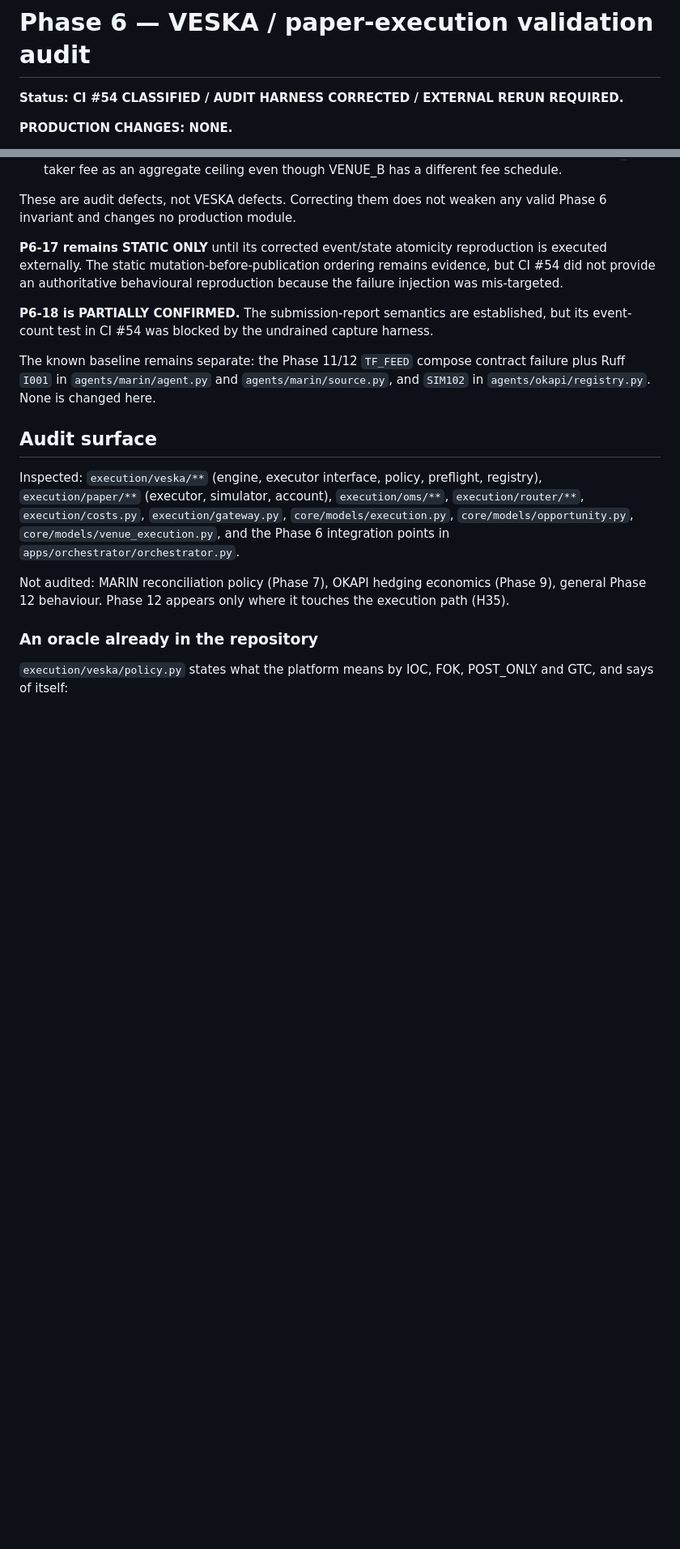
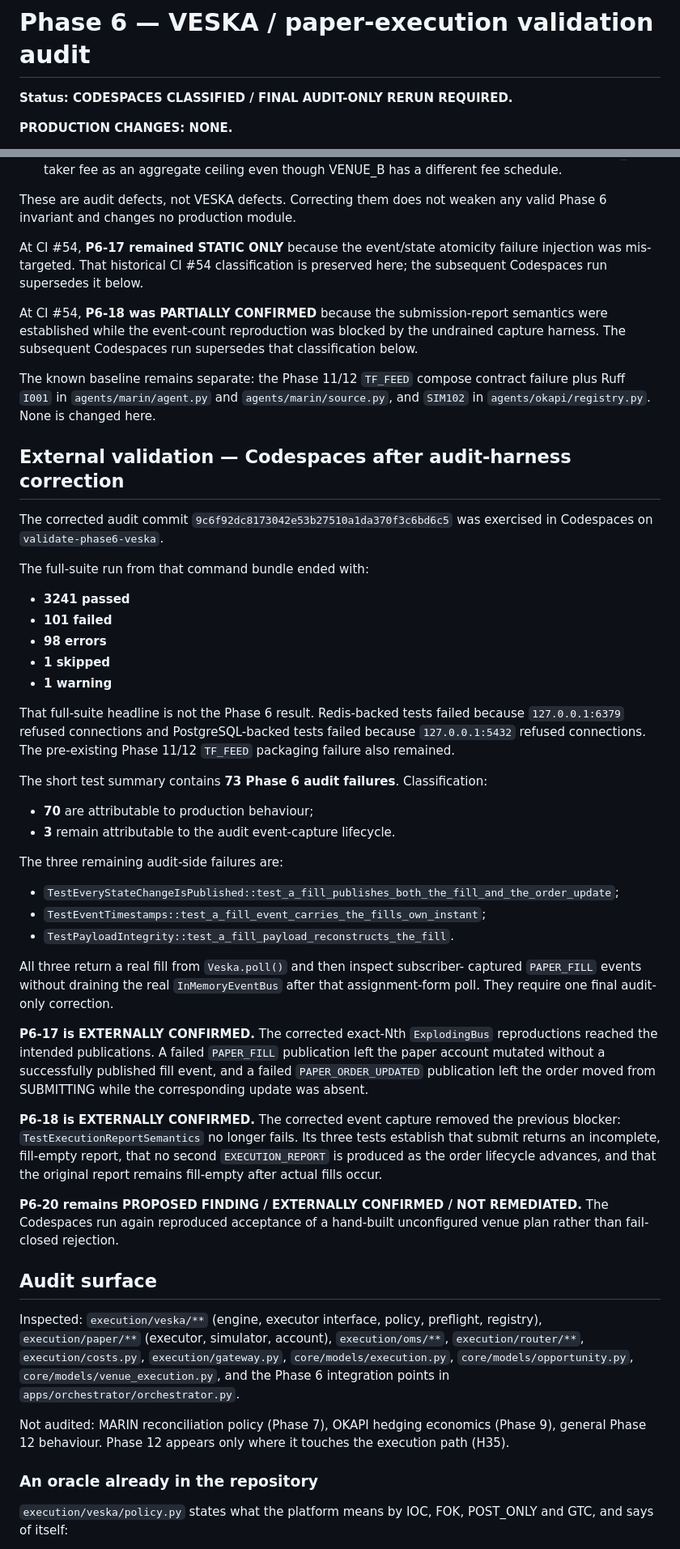
Before and after one commit to godthefather1952/octopush, a Markdown page: docs/phase6-veska-validation-audit.md, 2 parts joined by grey strips. Shown at 81% size. Drawn GitHub-style; blank space fills up the shorter version.

Commit message:
Record final Phase 6 audit rerun checkpoint

```diff
--- a/docs/phase6-veska-validation-audit.md
+++ b/docs/phase6-veska-validation-audit.md
@@ -1,6 +1,6 @@
 # Phase 6 — VESKA / paper-execution validation audit
 
-**Status: CI #54 CLASSIFIED / AUDIT HARNESS CORRECTED / EXTERNAL RERUN REQUIRED.**
+**Status: CODESPACES CLASSIFIED / FINAL AUDIT-ONLY RERUN REQUIRED.**
 
 **PRODUCTION CHANGES: NONE.**
 
@@ -141,19 +141,69 @@ commit following this classification:
 These are audit defects, not VESKA defects. Correcting them does not weaken any
 valid Phase 6 invariant and changes no production module.
 
-**P6-17 remains STATIC ONLY** until its corrected event/state atomicity
-reproduction is executed externally. The static mutation-before-publication
-ordering remains evidence, but CI #54 did not provide an authoritative
-behavioural reproduction because the failure injection was mis-targeted.
+At CI #54, **P6-17 remained STATIC ONLY** because the event/state atomicity
+failure injection was mis-targeted. That historical CI #54 classification is
+preserved here; the subsequent Codespaces run supersedes it below.
 
-**P6-18 is PARTIALLY CONFIRMED.** The submission-report semantics are
-established, but its event-count test in CI #54 was blocked by the undrained
-capture harness.
+At CI #54, **P6-18 was PARTIALLY CONFIRMED** because the submission-report
+semantics were established while the event-count reproduction was blocked by
+the undrained capture harness. The subsequent Codespaces run supersedes that
+classification below.
 
 The known baseline remains separate: the Phase 11/12 `TF_FEED` compose
 contract failure plus Ruff `I001` in `agents/marin/agent.py` and
 `agents/marin/source.py`, and `SIM102` in `agents/okapi/registry.py`.
 None is changed here.
+
+## External validation — Codespaces after audit-harness correction
+
+The corrected audit commit
+`9c6f92dc8173042e53b27510a1da370f3c6bd6c5`
+was exercised in Codespaces on `validate-phase6-veska`.
+
+The full-suite run from that command bundle ended with:
+
+- **3241 passed**
+- **101 failed**
+- **98 errors**
+- **1 skipped**
+- **1 warning**
+
+That full-suite headline is not the Phase 6 result. Redis-backed tests failed
+because `127.0.0.1:6379` refused connections and PostgreSQL-backed tests failed
+because `127.0.0.1:5432` refused connections. The pre-existing Phase 11/12
+`TF_FEED` packaging failure also remained.
+
+The short test summary contains **73 Phase 6 audit failures**. Classification:
+
+- **70** are attributable to production behaviour;
+- **3** remain attributable to the audit event-capture lifecycle.
+
+The three remaining audit-side failures are:
+
+- `TestEveryStateChangeIsPublished::test_a_fill_publishes_both_the_fill_and_the_order_update`;
+- `TestEventTimestamps::test_a_fill_event_carries_the_fills_own_instant`;
+- `TestPayloadIntegrity::test_a_fill_payload_reconstructs_the_fill`.
+
+All three return a real fill from `Veska.poll()` and then inspect subscriber-
+captured `PAPER_FILL` events without draining the real `InMemoryEventBus`
+after that assignment-form poll. They require one final audit-only correction.
+
+**P6-17 is EXTERNALLY CONFIRMED.** The corrected exact-Nth `ExplodingBus`
+reproductions reached the intended publications. A failed `PAPER_FILL`
+publication left the paper account mutated without a successfully published
+fill event, and a failed `PAPER_ORDER_UPDATED` publication left the order moved
+from SUBMITTING while the corresponding update was absent.
+
+**P6-18 is EXTERNALLY CONFIRMED.** The corrected event capture removed the
+previous blocker: `TestExecutionReportSemantics` no longer fails. Its three
+tests establish that submit returns an incomplete, fill-empty report, that no
+second `EXECUTION_REPORT` is produced as the order lifecycle advances, and
+that the original report remains fill-empty after actual fills occur.
+
+**P6-20 remains PROPOSED FINDING / EXTERNALLY CONFIRMED / NOT REMEDIATED.**
+The Codespaces run again reproduced acceptance of a hand-built unconfigured
+venue plan rather than fail-closed rejection.
 
 ## Audit surface
 
```
Also changed, not shown: other parts of docs/phase6-veska-validation-audit.md (+35 -16 lines).
